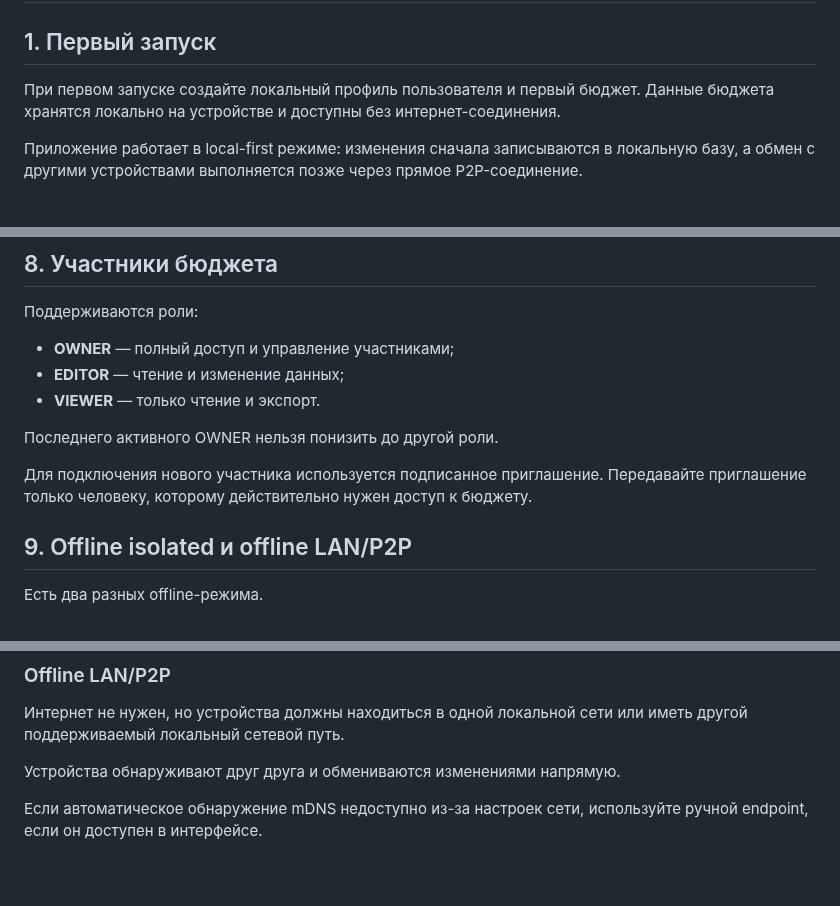
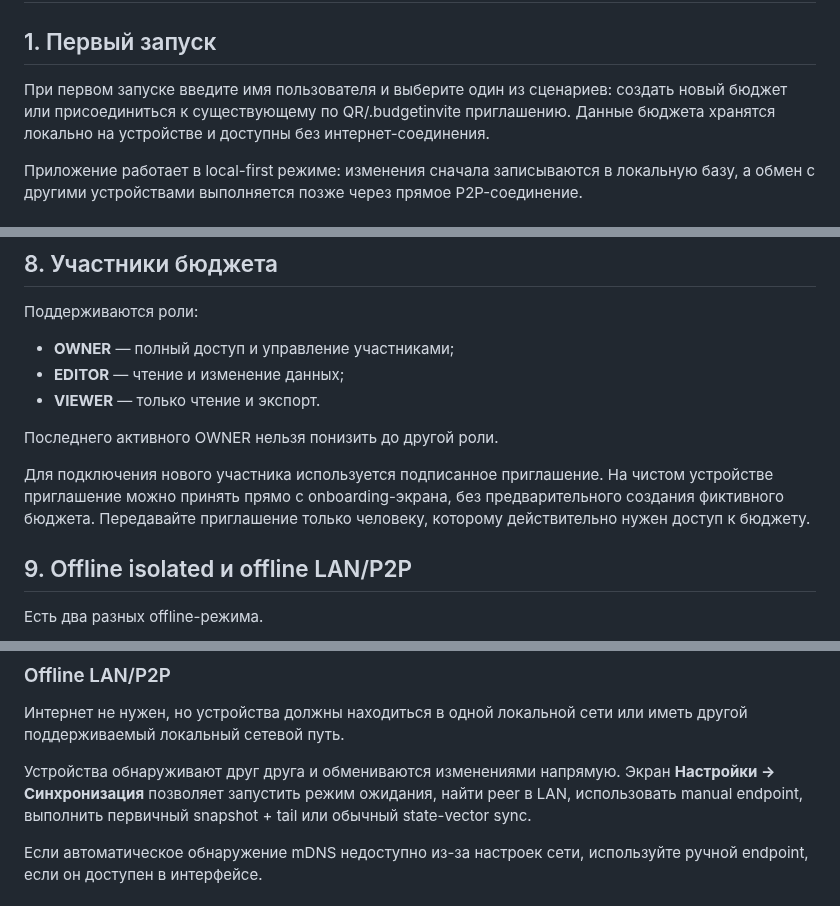
Before and after one commit to bekodeg/budget_accounting_system, a Markdown page: docs/35_user_guide.md, 3 parts joined by grey strips. GitHub-like rendering; blank space fills up the shorter version.

Commit message:
docs: document onboarding join and sync UI

```diff
--- a/docs/35_user_guide.md
+++ b/docs/35_user_guide.md
@@ -2,7 +2,7 @@
 
 ## 1. Первый запуск
 
-При первом запуске создайте локальный профиль пользователя и первый бюджет. Данные бюджета хранятся локально на устройстве и доступны без интернет-соединения.
+При первом запуске введите имя пользователя и выберите один из сценариев: создать новый бюджет или присоединиться к существующему по QR/.budgetinvite приглашению. Данные бюджета хранятся локально на устройстве и доступны без интернет-соединения.
 
 Приложение работает в local-first режиме: изменения сначала записываются в локальную базу, а обмен с другими устройствами выполняется позже через прямое P2P-соединение.
 
@@ -75,7 +75,7 @@ CSV/XLSX могут содержать финансовые данные. Пер
 
 Последнего активного OWNER нельзя понизить до другой роли.
 
-Для подключения нового участника используется подписанное приглашение. Передавайте приглашение только человеку, которому действительно нужен доступ к бюджету.
+Для подключения нового участника используется подписанное приглашение. На чистом устройстве приглашение можно принять прямо с onboarding-экрана, без предварительного создания фиктивного бюджета. Передавайте приглашение только человеку, которому действительно нужен доступ к бюджету.
 
 ## 9. Offline isolated и offline LAN/P2P
 
@@ -91,7 +91,7 @@ CSV/XLSX могут содержать финансовые данные. Пер
 
 Интернет не нужен, но устройства должны находиться в одной локальной сети или иметь другой поддерживаемый локальный сетевой путь.
 
-Устройства обнаруживают друг друга и обмениваются изменениями напрямую.
+Устройства обнаруживают друг друга и обмениваются изменениями напрямую. Экран **Настройки → Синхронизация** позволяет запустить режим ожидания, найти peer в LAN, использовать manual endpoint, выполнить первичный snapshot + tail или обычный state-vector sync.
 
 Если автоматическое обнаружение mDNS недоступно из-за настроек сети, используйте ручной endpoint, если он доступен в интерфейсе.
 
```
